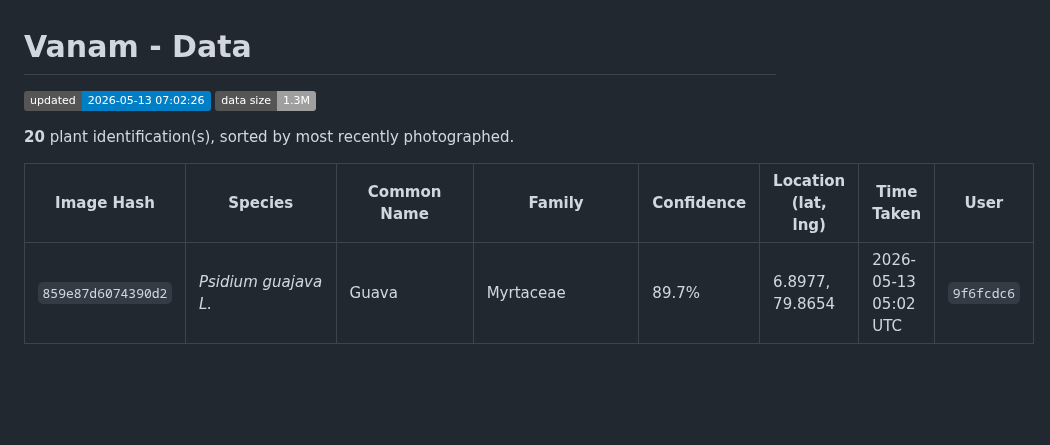
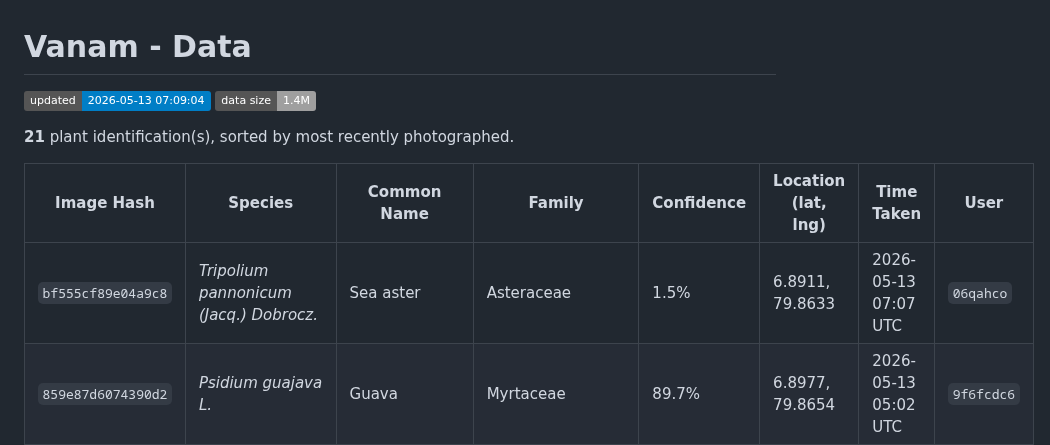
Before and after one commit to nuuuwan/vanam_py, a Markdown page: data/README.md, the part around the change. GitHub-like rendering; badges without logos; blank space fills up the shorter version.

Commit message:
chore: update data [2026-05-13]

```diff
--- a/data/README.md
+++ b/data/README.md
@@ -1,11 +1,12 @@
 # Vanam - Data
 
-![updated](https://img.shields.io/badge/updated-2026--05--13%2007:02:26-blue)  ![data size](https://img.shields.io/badge/data%20size-1.3M-lightgrey)
+![updated](https://img.shields.io/badge/updated-2026--05--13%2007:09:04-blue)  ![data size](https://img.shields.io/badge/data%20size-1.4M-lightgrey)
 
-**20** plant identification(s), sorted by most recently photographed.
+**21** plant identification(s), sorted by most recently photographed.
 
 | Image Hash | Species | Common Name | Family | Confidence | Location (lat, lng) | Time Taken | User |
 |---|---|---|---|---|---|---|---|
+| `bf555cf89e04a9c8` | *Tripolium pannonicum (Jacq.) Dobrocz.* | Sea aster | Asteraceae | 1.5% | 6.8911, 79.8633 | 2026-05-13 07:07 UTC | `06qahco` |
 | `859e87d6074390d2` | *Psidium guajava L.* | Guava | Myrtaceae | 89.7% | 6.8977, 79.8654 | 2026-05-13 05:02 UTC | `9f6fcdc6` |
 | `d67c2096ab66b15c` | *Artocarpus heterophyllus Lam.* | Jackfruit | Moraceae | 91.6% | 6.8977, 79.8654 | 2026-05-13 04:19 UTC | `9f6fcdc6` |
 | `aa88bdf31955c239` | *Artocarpus heterophyllus Lam.* | Jackfruit | Moraceae | 93.1% | 6.9125, 79.8627 | 2026-05-11 01:45 UTC | `4c5bc7a0` |
```
Also changed, not shown: data/images/bf55/bf555cf89e04a9c8.png (added), 4 other files.
